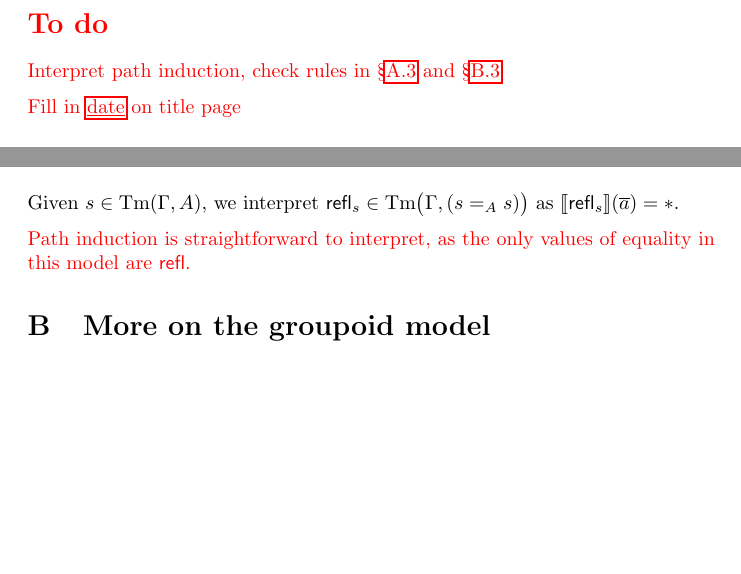
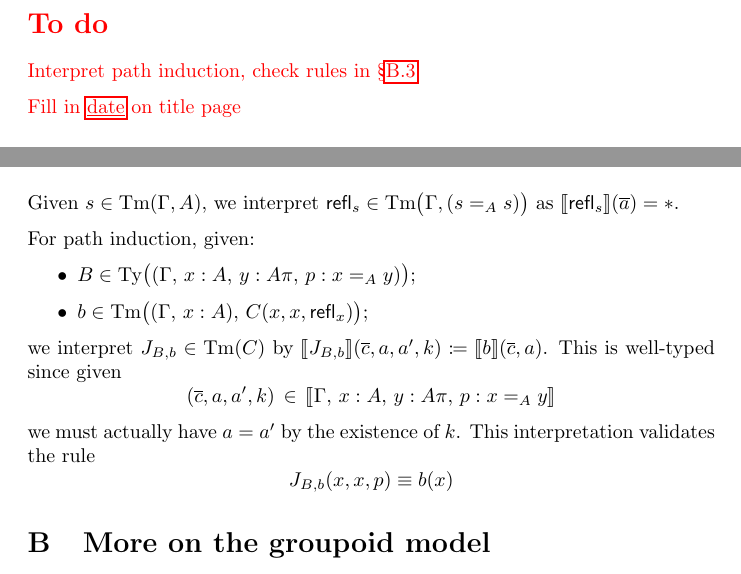
Before and after one commit to barrettj12/cwfs-report, a LaTeX document (cwfs-report.tex): two parts of pages 2 and 16 of 18 before the commit and two parts of pages 2 and 16 of 19 after it, joined at a grey line, cut so that both start at the same text, the shorter picture padded with empty space. Compiled offline with pdfLaTeX.

Commit message:
id-types in set model

```diff
--- a/cwfs-report.tex
+++ b/cwfs-report.tex
@@ -99,7 +99,7 @@
 {\color{red}
 \section*{To do}
 
-Interpret path induction, check rules in \S\ref{sec:set-eq} and \S\ref{sec:gpd-eq-ind}
+Interpret path induction, check rules in \S\ref{sec:gpd-eq-ind}
 
 Fill in \hyperref[todo:date]{\underline{date}} on title page
 }
@@ -696,9 +696,15 @@ $$\int{\big.s =_A t}\n(\tup{a}) \defeq \begin{cases}
 
 Given $s \in \Tm(\Gamma,A)$, we interpret $\refl_s \in \Tm\big(\Gamma, (s =_A s) \big)$ as $\int{\refl_s}(\tup{a}) = *$.
 
-{\color{red}
-Path induction is straightforward to interpret, as the only values of equality in this model are $\refl$.
-}
+For path induction, given:
+\begin{itemize}
+%    \item $s \in \Tm(\Gamma, A)$;
+    \item $B \in \Ty\big( (\Gamma,\, x:A,\, y:A\pi,\, p: x =_A y) \big)$;
+    \item $b \in \Tm\big( (\Gamma,\, x:A),\, C(x,x,\refl_x) \big)$;
+\end{itemize}
+we interpret $J_{B,b} \in \Tm(C)$ by
+$\int{J_{B,b}}(\tup{c},a,a',k) \defeq \int{b}(\tup{c},a)$. This is well-typed since given $$(\tup{c},a,a',k)\, \in\, \int{\Gamma,\, x:A,\, y:A\pi,\, p: x =_A y}$$ we must actually have $a=a'$ by the existence of $k$. This interpretation validates the rule
+$$J_{B,b}(x,x,p) \equiv b(x)$$
 
 
 \section{More on the groupoid model}
```
Also changed, not shown: cwfs-report.pdf.
